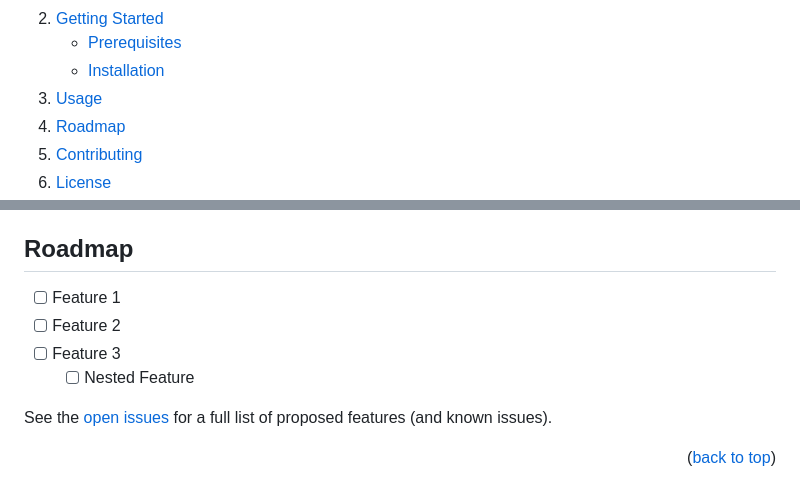
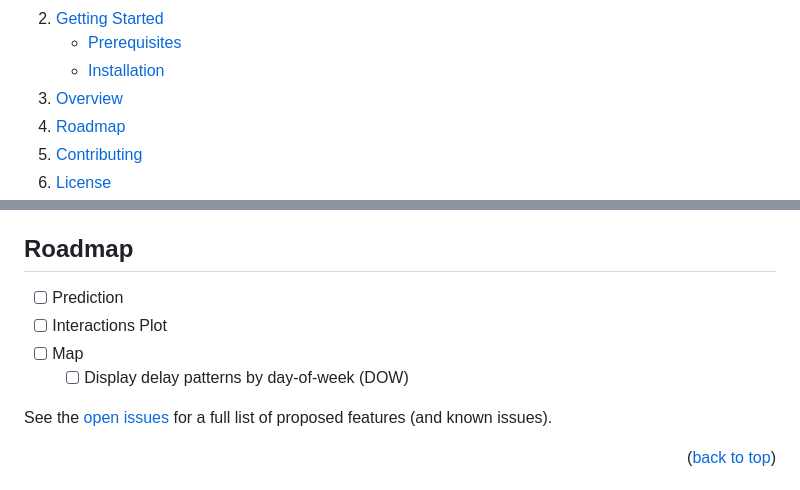
Before and after one commit to clairekc123/flight-prediction, a Markdown page: README.md, 2 parts joined by grey strips. Rendered like a GitHub page; folded sections open.

```diff
--- a/README.md
+++ b/README.md
@@ -51,7 +51,7 @@
         <li><a href="#installation">Installation</a></li>
       </ul>
     </li>
-    <li><a href="#usage">Usage</a></li>
+    <li><a href="#overview">Overview</a></li>
     <li><a href="#roadmap">Roadmap</a></li>
     <li><a href="#contributing">Contributing</a></li>
     <li><a href="#license">License</a></li>
@@ -150,10 +150,10 @@ _For more examples, please refer to the [Documentation](https://example.com)_
 <!-- ROADMAP -->
 ## Roadmap
 
-- [ ] Feature 1
-- [ ] Feature 2
-- [ ] Feature 3
-    - [ ] Nested Feature
+- [ ] Prediction
+- [ ] Interactions Plot
+- [ ] Map
+    - [ ] Display delay patterns by day-of-week (DOW)
 
 See the [open issues](https://github.com/clairekc123/flight-prediction/issues) for a full list of proposed features (and known issues).
 
```
